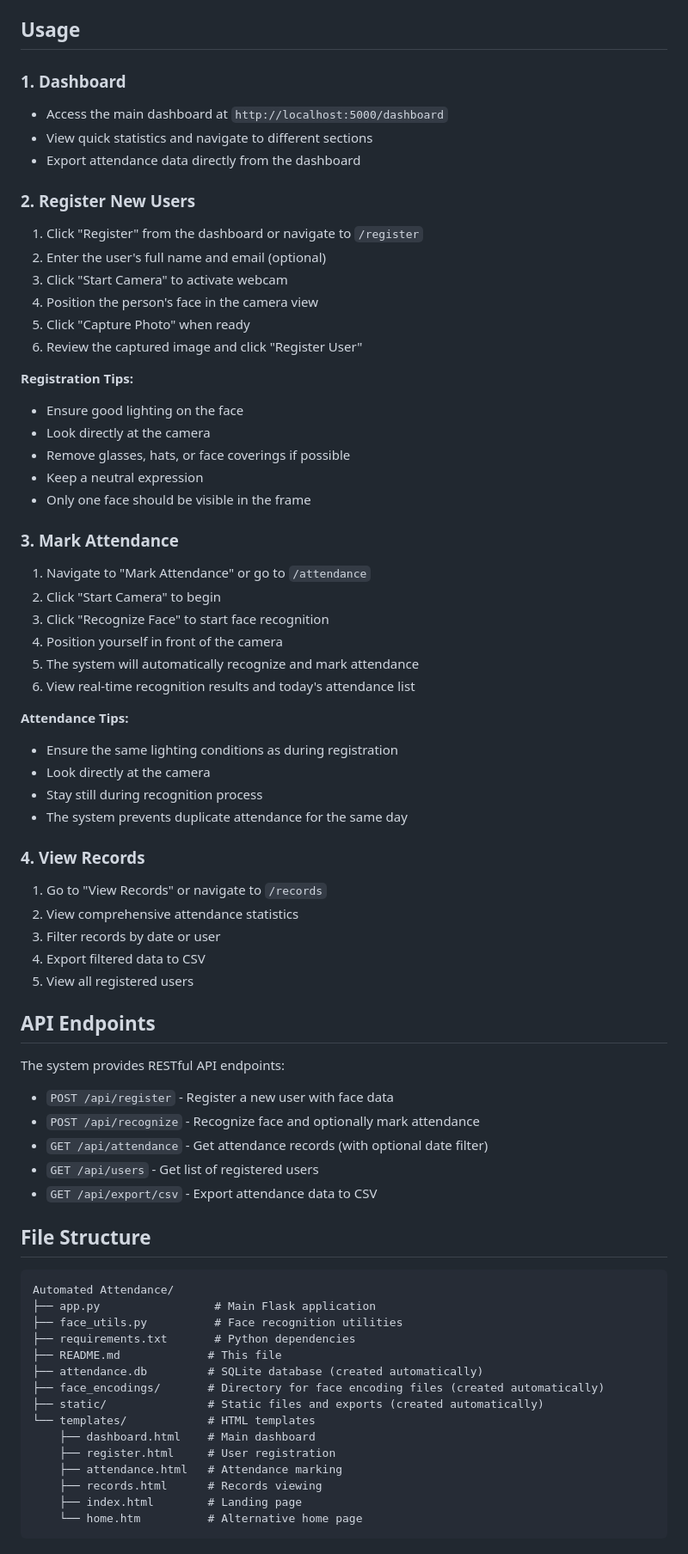
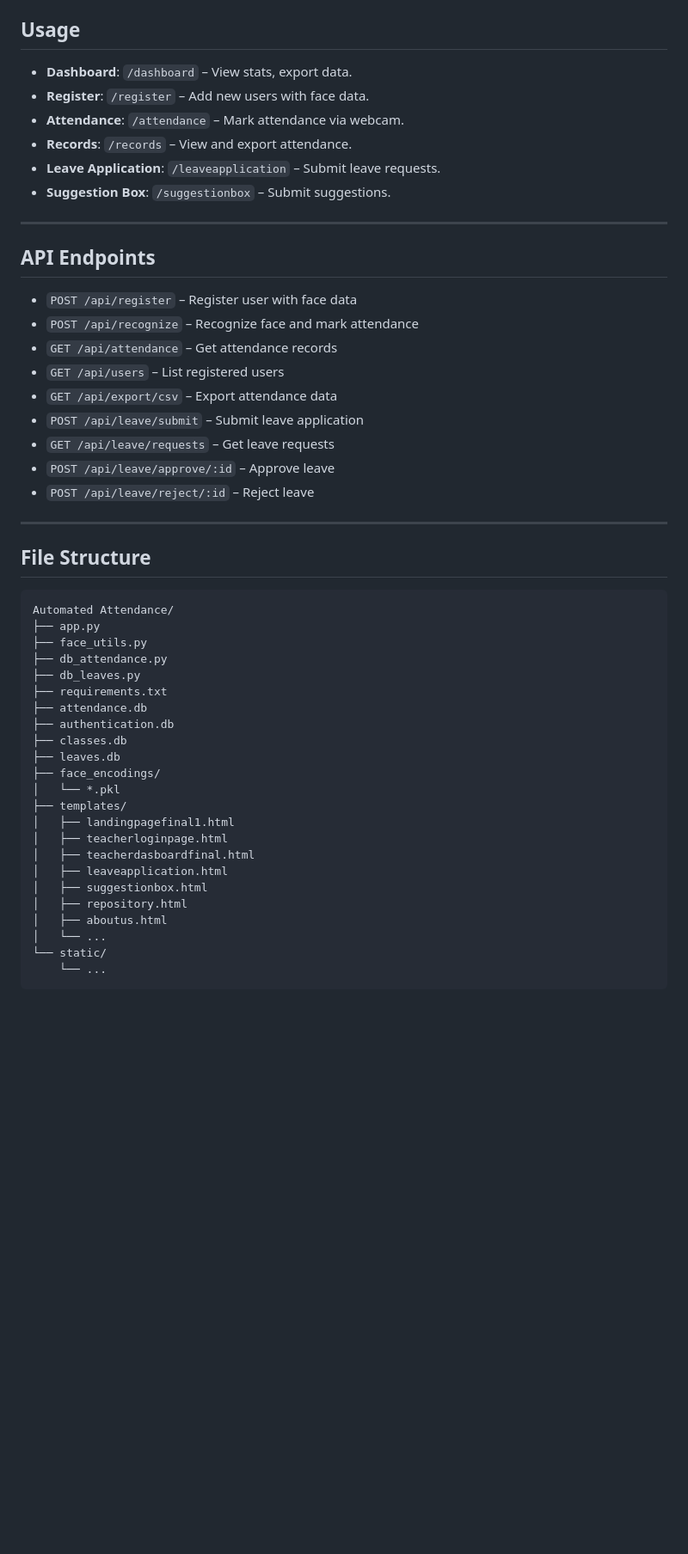
Before and after one commit to HitarthSingh/UPASTITH_SIH, a Markdown page: README.md, the part around the change printed below. Shown: that part at 86% size. GitHub-like rendering; blank space fills up the shorter version.

````diff
--- a/README.md
+++ b/README.md
@@ -78,74 +62,54 @@ The system includes:
 
 ## Usage
 
-### 1. Dashboard
-- Access the main dashboard at `http://localhost:5000/dashboard`
-- View quick statistics and navigate to different sections
-- Export attendance data directly from the dashboard
+- **Dashboard**: `/dashboard` – View stats, export data.
+- **Register**: `/register` – Add new users with face data.
+- **Attendance**: `/attendance` – Mark attendance via webcam.
+- **Records**: `/records` – View and export attendance.
+- **Leave Application**: `/leaveapplication` – Submit leave requests.
+- **Suggestion Box**: `/suggestionbox` – Submit suggestions.
 
-### 2. Register New Users
-1. Click "Register" from the dashboard or navigate to `/register`
-2. Enter the user's full name and email (optional)
-3. Click "Start Camera" to activate webcam
-4. Position the person's face in the camera view
-5. Click "Capture Photo" when ready
-6. Review the captured image and click "Register User"
-
-**Registration Tips:**
-- Ensure good lighting on the face
-- Look directly at the camera
-- Remove glasses, hats, or face coverings if possible
-- Keep a neutral expression
-- Only one face should be visible in the frame
-
-### 3. Mark Attendance
-1. Navigate to "Mark Attendance" or go to `/attendance`
-2. Click "Start Camera" to begin
-3. Click "Recognize Face" to start face recognition
-4. Position yourself in front of the camera
-5. The system will automatically recognize and mark attendance
-6. View real-time recognition results and today's attendance list
-
-**Attendance Tips:**
-- Ensure the same lighting conditions as during registration
-- Look directly at the camera
-- Stay still during recognition process
-- The system prevents duplicate attendance for the same day
-
-### 4. View Records
-1. Go to "View Records" or navigate to `/records`
-2. View comprehensive attendance statistics
-3. Filter records by date or user
-4. Export filtered data to CSV
-5. View all registered users
+---
 
 ## API Endpoints
 
-The system provides RESTful API endpoints:
+- `POST /api/register` – Register user with face data
+- `POST /api/recognize` – Recognize face and mark attendance
+- `GET /api/attendance` – Get attendance records
+- `GET /api/users` – List registered users
+- `GET /api/export/csv` – Export attendance data
+- `POST /api/leave/submit` – Submit leave application
+- `GET /api/leave/requests` – Get leave requests
+- `POST /api/leave/approve/:id` – Approve leave
+- `POST /api/leave/reject/:id` – Reject leave
 
-- `POST /api/register` - Register a new user with face data
-- `POST /api/recognize` - Recognize face and optionally mark attendance
-- `GET /api/attendance` - Get attendance records (with optional date filter)
-- `GET /api/users` - Get list of registered users
-- `GET /api/export/csv` - Export attendance data to CSV
+---
 
 ## File Structure
 
 ```
 Automated Attendance/
-├── app.py                 # Main Flask application
-├── face_utils.py          # Face recognition utilities
-├── requirements.txt       # Python dependencies
-├── README.md             # This file
-├── attendance.db         # SQLite database (created automatically)
-├── face_encodings/       # Directory for face encoding files (created automatically)
-├── static/               # Static files and exports (created automatically)
-└── templates/            # HTML templates
-    ├── dashboard.html    # Main dashboard
-    ├── register.html     # User registration
-    ├── attendance.html   # Attendance marking
-    ├── records.html      # Records viewing
-    ├── index.html        # Landing page
-    └── home.htm          # Alternative home page
+├── app.py
+├── face_utils.py
+├── db_attendance.py
+├── db_leaves.py
+├── requirements.txt
+├── attendance.db
+├── authentication.db
+├── classes.db
+├── leaves.db
+├── face_encodings/
+│   └── *.pkl
+├── templates/
+│   ├── landingpagefinal1.html
+│   ├── teacherloginpage.html
+│   ├── teacherdasboardfinal.html
+│   ├── leaveapplication.html
+│   ├── suggestionbox.html
+│   ├── repository.html
+│   ├── aboutus.html
+│   └── ...
+└── static/
+    └── ...
 ```
 
````
Also changed, not shown: other parts of README.md (+61 -137 lines).
